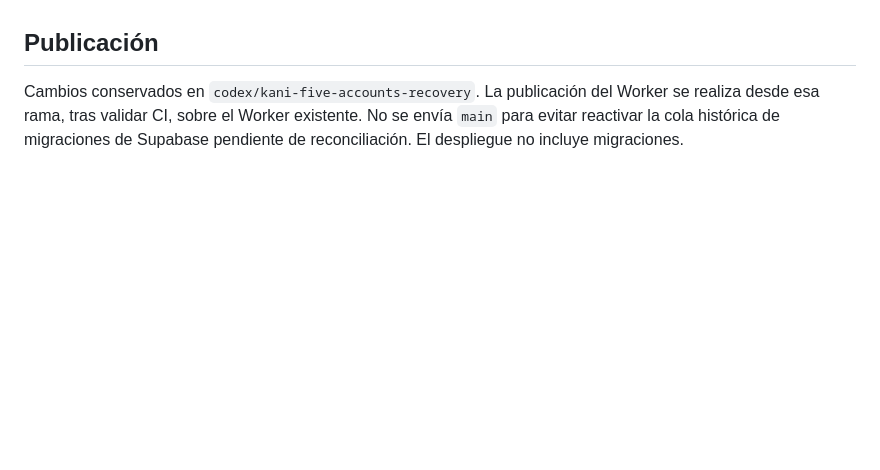
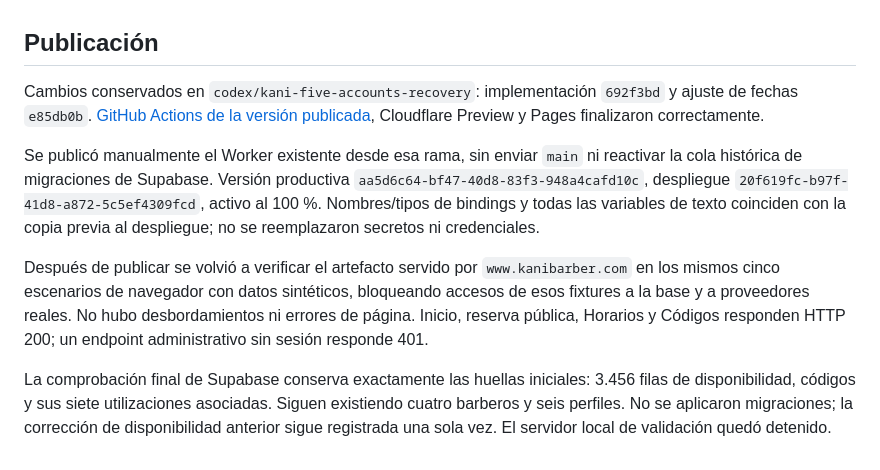
Before and after one commit to Blutmann/KaniCloudflare, a Markdown page: docs/KANI_JEFE_PANEL_CORRECCIONES.md, the part around the change. Rendered like a GitHub page; blank space fills up the shorter version.

Commit message:
docs(panel): record verified manager panel production release

```diff
--- a/docs/KANI_JEFE_PANEL_CORRECCIONES.md
+++ b/docs/KANI_JEFE_PANEL_CORRECCIONES.md
@@ -44,7 +44,26 @@ sesiones reales ni generaron reservas o cobros.
 
 ## Publicación
 
-Cambios conservados en `codex/kani-five-accounts-recovery`. La publicación del
-Worker se realiza desde esa rama, tras validar CI, sobre el Worker existente.
-No se envía `main` para evitar reactivar la cola histórica de migraciones de
-Supabase pendiente de reconciliación. El despliegue no incluye migraciones.
+Cambios conservados en `codex/kani-five-accounts-recovery`: implementación
+`692f3bd` y ajuste de fechas `e85db0b`.
+[GitHub Actions de la versión publicada](https://github.com/Blutmann/KaniCloudflare/actions/runs/41954433330),
+Cloudflare Preview y Pages finalizaron correctamente.
+
+Se publicó manualmente el Worker existente desde esa rama, sin enviar `main`
+ni reactivar la cola histórica de migraciones de Supabase. Versión productiva
+`aa5d6c64-bf47-40d8-83f3-948a4cafd10c`, despliegue
+`20f619fc-b97f-41d8-a872-5c5ef4309fcd`, activo al 100 %.
+Nombres/tipos de bindings y todas las variables de texto coinciden con la copia
+previa al despliegue; no se reemplazaron secretos ni credenciales.
+
+Después de publicar se volvió a verificar el artefacto servido por
+`www.kanibarber.com` en los mismos cinco escenarios de navegador con datos
+sintéticos, bloqueando accesos de esos fixtures a la base y a proveedores reales.
+No hubo desbordamientos ni errores de página. Inicio, reserva pública, Horarios
+y Códigos responden HTTP 200; un endpoint administrativo sin sesión responde 401.
+
+La comprobación final de Supabase conserva exactamente las huellas iniciales:
+3.456 filas de disponibilidad, códigos y sus siete utilizaciones asociadas.
+Siguen existiendo cuatro barberos y seis perfiles. No se aplicaron migraciones;
+la corrección de disponibilidad anterior sigue registrada una sola vez.
+El servidor local de validación quedó detenido.
```
